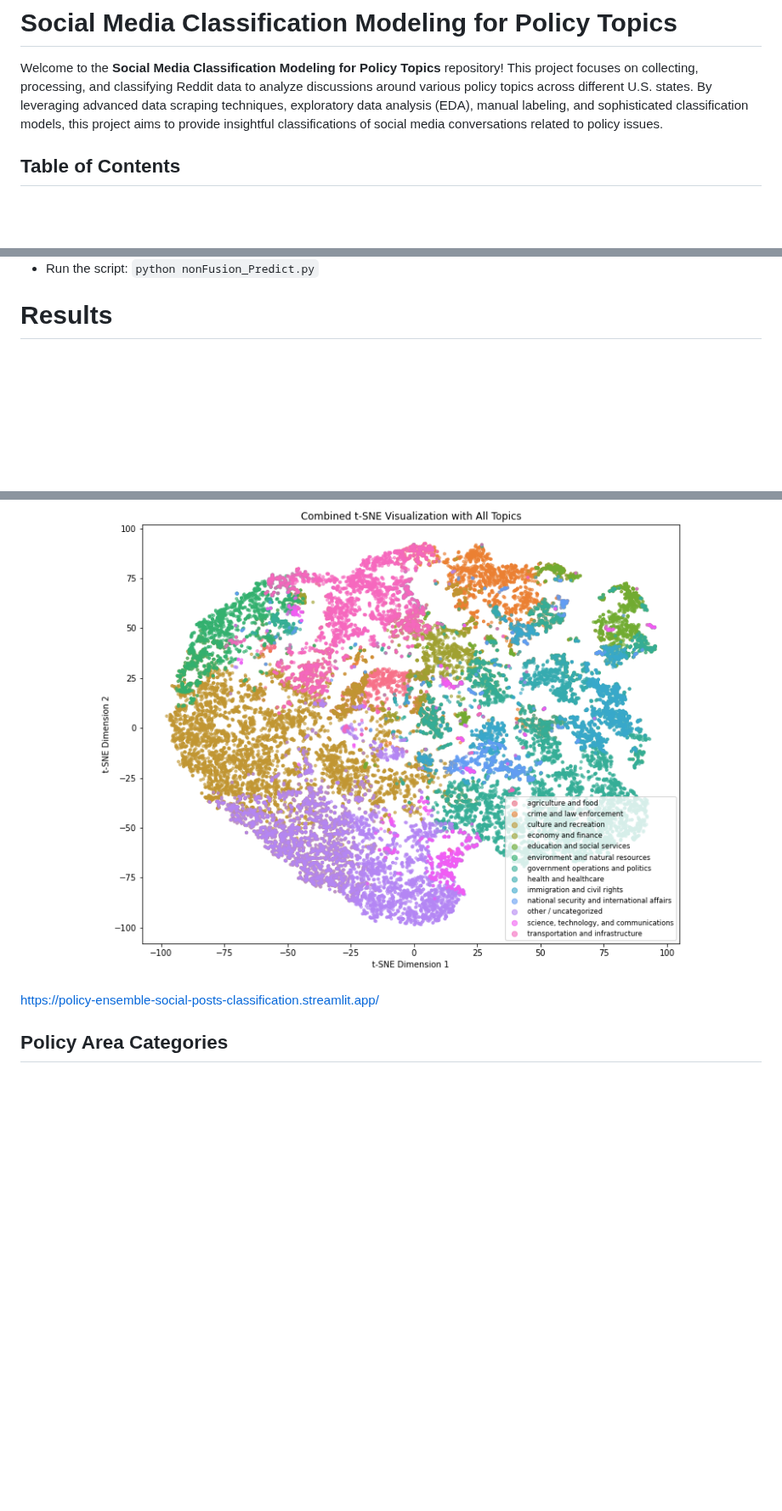
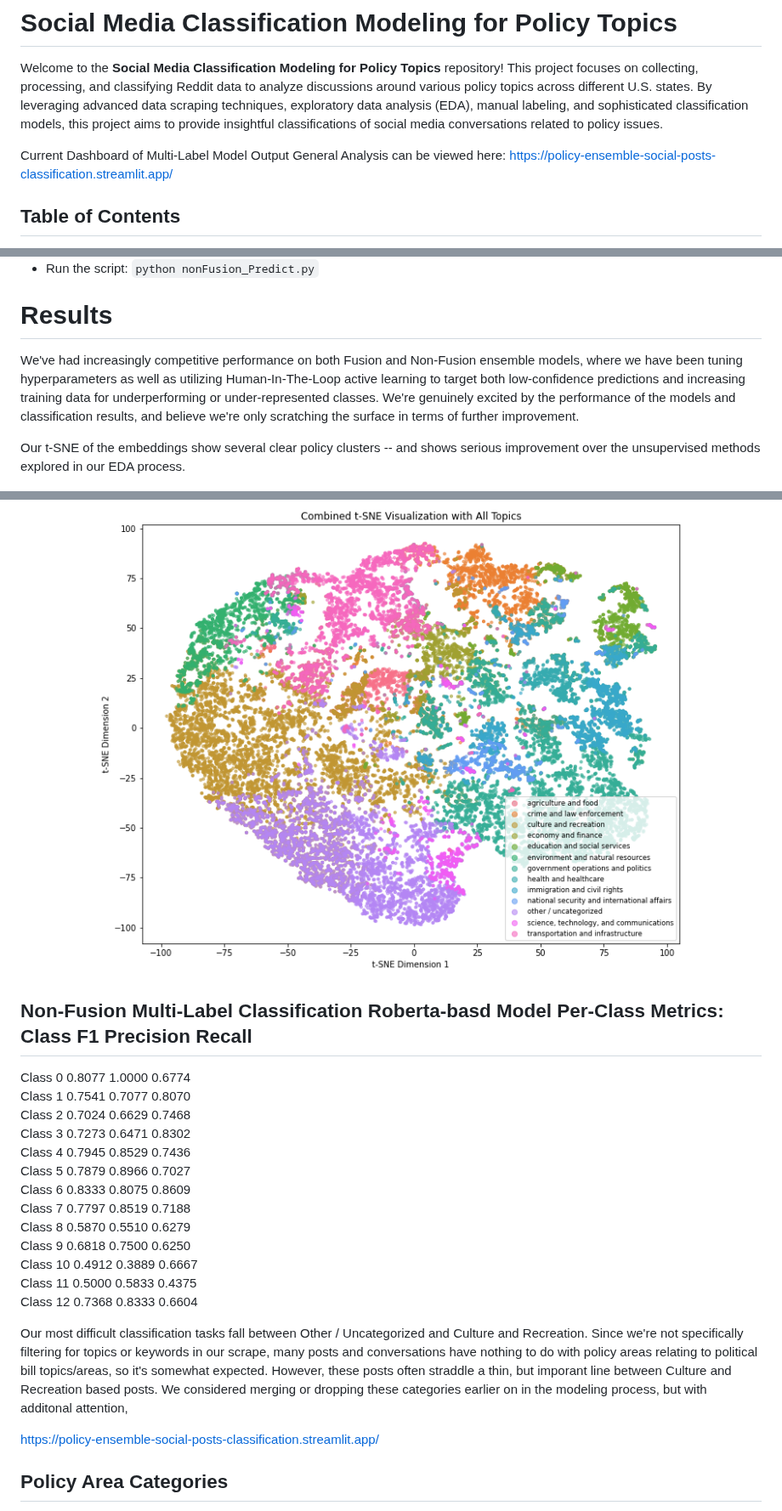
Before and after one commit to The-Policy-Posse/Social_Media_Final, a Markdown page: README.md, 3 parts joined by grey strips. Shown at 85% size. Drawn GitHub-style; blank space fills up the shorter version.

```diff
--- a/README.md
+++ b/README.md
@@ -1,6 +1,8 @@
 # Social Media Classification Modeling for Policy Topics
 
 Welcome to the **Social Media Classification Modeling for Policy Topics** repository! This project focuses on collecting, processing, and classifying Reddit data to analyze discussions around various policy topics across different U.S. states. By leveraging advanced data scraping techniques, exploratory data analysis (EDA), manual labeling, and sophisticated classification models, this project aims to provide insightful classifications of social media conversations related to policy issues.
+
+Current Dashboard of Multi-Label Model Output General Analysis can be viewed here: https://policy-ensemble-social-posts-classification.streamlit.app/
 
 ## Table of Contents
 
@@ -767,10 +769,37 @@ This script uses the ensemble of fine-tuned RoBERTa models to perform multi-labe
 
 # Results
 
+We've had increasingly competitive performance on both Fusion and Non-Fusion ensemble models, where we have been tuning hyperparameters as well as utilizing Human-In-The-Loop active learning to target both low-confidence predictions and increasing training data for underperforming or under-represented classes.  We're genuinely excited by the performance of the models and classification results, and believe we're only scratching the surface in terms of further improvement.
+
+Our t-SNE of the embeddings show several clear policy clusters -- and shows serious improvement over the unsupervised methods explored in our EDA process.
 
 <p align="center">
 <img src="images/tsne_combined_all_topics.png" alt="Weighted Sample Distribution for State Activity" style="width: 50%;">
 </p>
+
+Non-Fusion Multi-Label Classification Roberta-basd Model
+Per-Class Metrics:
+Class      F1         Precision  Recall
+----------------------------------------
+Class 0       0.8077     1.0000     0.6774
+Class 1       0.7541     0.7077     0.8070
+Class 2       0.7024     0.6629     0.7468
+Class 3       0.7273     0.6471     0.8302
+Class 4       0.7945     0.8529     0.7436
+Class 5       0.7879     0.8966     0.7027
+Class 6       0.8333     0.8075     0.8609
+Class 7       0.7797     0.8519     0.7188
+Class 8       0.5870     0.5510     0.6279
+Class 9       0.6818     0.7500     0.6250
+Class 10      0.4912     0.3889     0.6667
+Class 11      0.5000     0.5833     0.4375
+Class 12      0.7368     0.8333     0.6604
+
+
+Our most difficult classification tasks fall between Other / Uncategorized and Culture and Recreation.  Since we're not specifically filtering for topics or keywords in our scrape, many posts and conversations have nothing to do with policy areas relating to political bill topics/areas, so it's somewhat expected.  However, these posts often straddle a thin, but imporant line between Culture and Recreation based posts.  We considered merging or dropping these categories earlier on in the modeling process, but with additonal attention,
+
+
+
 
 
 
```
